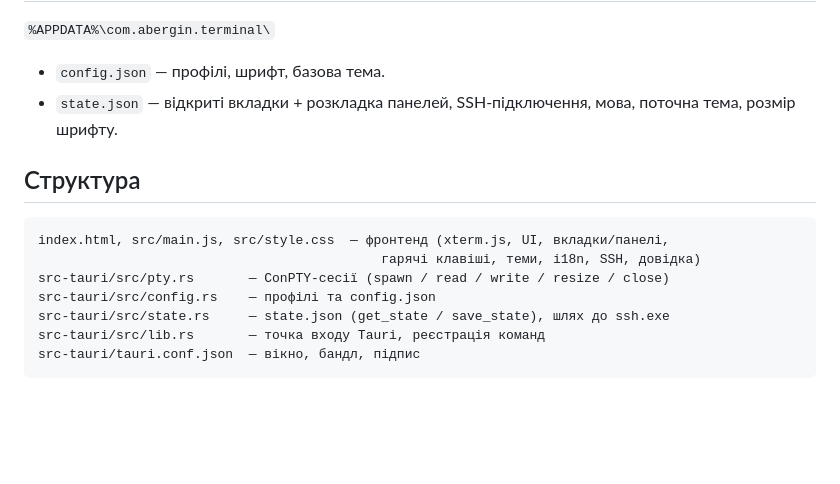
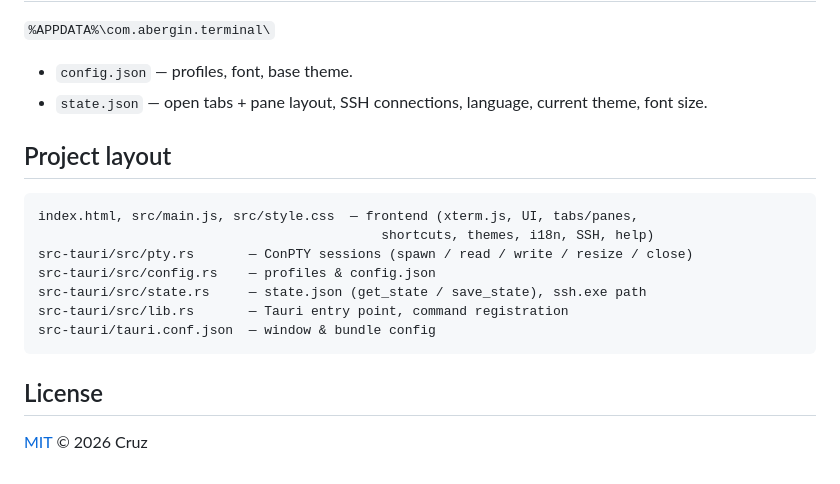
Before and after one commit to cruz-sketch/Abergin, a Markdown page: README.md, the part around one of its changes. GitHub-like rendering; blank space fills up the shorter version.

````diff
--- a/README.md
+++ b/README.md
@@ -85,17 +113,21 @@ Signing / OV / EV).
 
 `%APPDATA%\com.abergin.terminal\`
-- `config.json` — профілі, шрифт, базова тема.
-- `state.json` — відкриті вкладки + розкладка панелей, SSH-підключення, мова,
-  поточна тема, розмір шрифту.
+- `config.json` — profiles, font, base theme.
+- `state.json` — open tabs + pane layout, SSH connections, language, current
+  theme, font size.
 
-## Структура
+## Project layout
 
 ```
-index.html, src/main.js, src/style.css  — фронтенд (xterm.js, UI, вкладки/панелі,
-                                            гарячі клавіші, теми, i18n, SSH, довідка)
-src-tauri/src/pty.rs       — ConPTY-сесії (spawn / read / write / resize / close)
-src-tauri/src/config.rs    — профілі та config.json
-src-tauri/src/state.rs     — state.json (get_state / save_state), шлях до ssh.exe
-src-tauri/src/lib.rs       — точка входу Tauri, реєстрація команд
-src-tauri/tauri.conf.json  — вікно, бандл, підпис
+index.html, src/main.js, src/style.css  — frontend (xterm.js, UI, tabs/panes,
+                                            shortcuts, themes, i18n, SSH, help)
+src-tauri/src/pty.rs       — ConPTY sessions (spawn / read / write / resize / close)
+src-tauri/src/config.rs    — profiles & config.json
+src-tauri/src/state.rs     — state.json (get_state / save_state), ssh.exe path
+src-tauri/src/lib.rs       — Tauri entry point, command registration
+src-tauri/tauri.conf.json  — window & bundle config
 ```
+
+## License
+
+[MIT](LICENSE) © 2026 Cruz
````
Also changed, not shown: other parts of README.md (+89 -61 lines), README.uk.md (added, +133 -0 lines), docs/screenshot-context-menu.png (added), docs/screenshot-menu.png (added), docs/screenshot-monitoring.png (added), docs/screenshot-split-panes.png (added), 3 other files.
